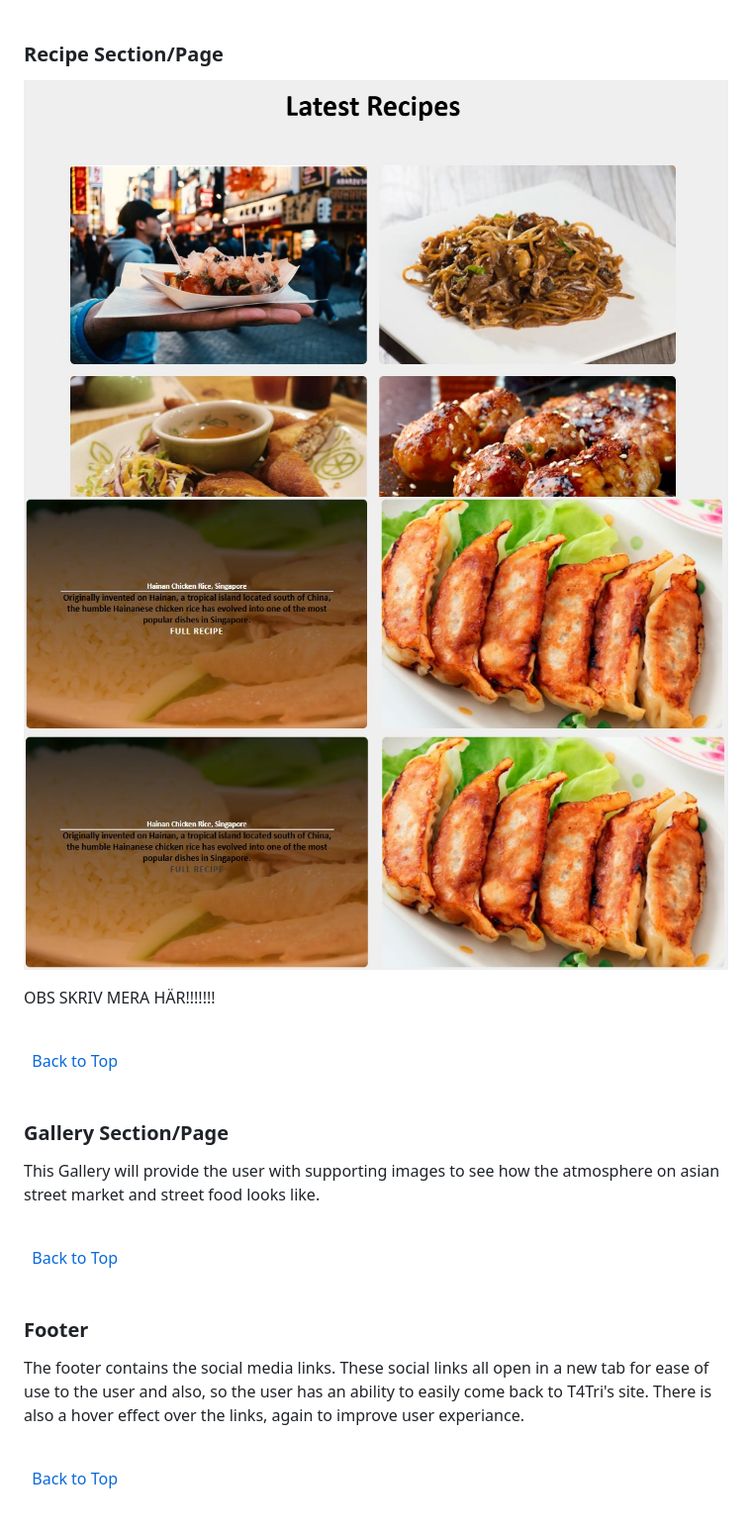
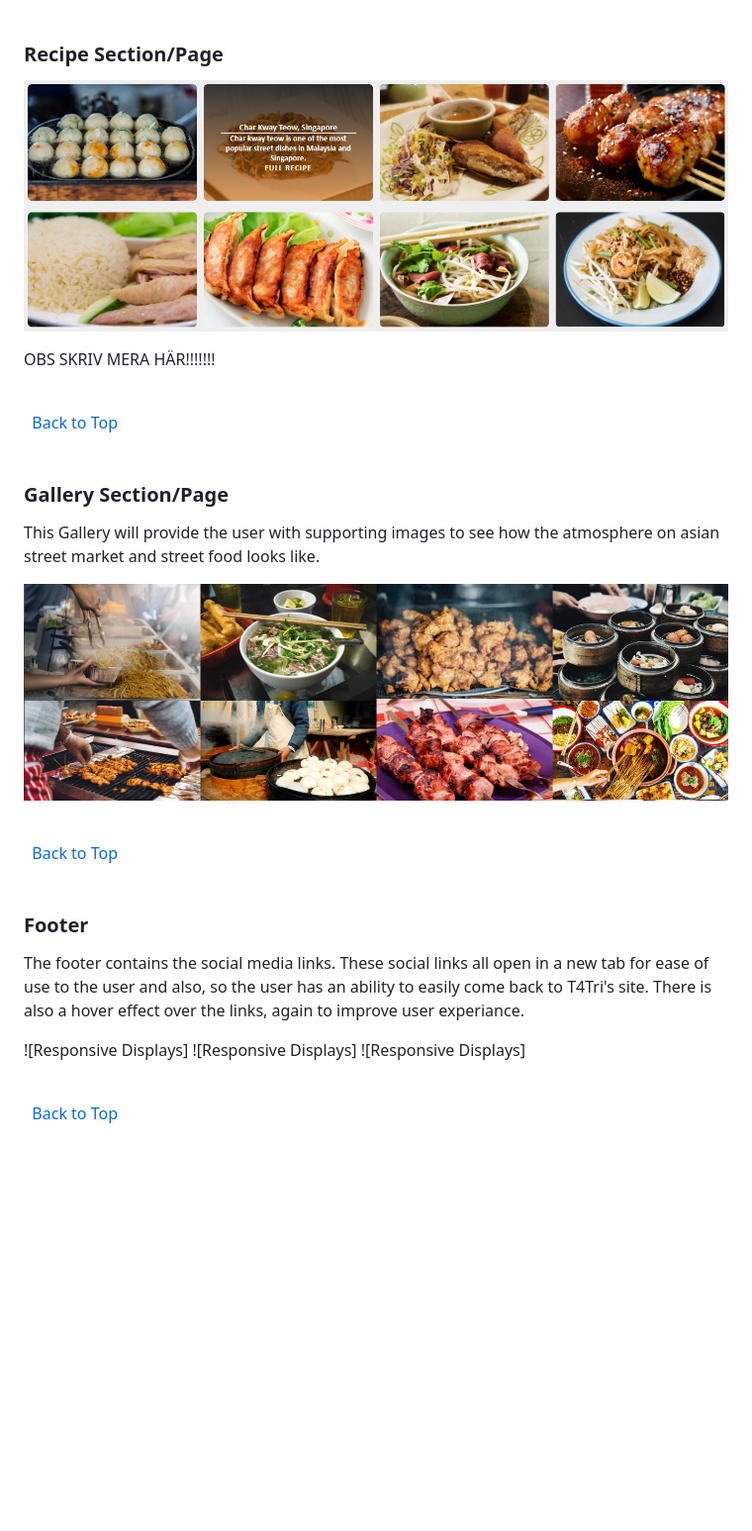
Before and after one commit to KingCrab84/full-template-asianfood, a Markdown page: README.md, the part around the change printed below. Shown: that part at 99% size. Rendered like a GitHub page; blank space fills up the shorter version.

```diff
--- a/README.md
+++ b/README.md
@@ -167,9 +173,7 @@ OBS SKRIV MERA HÄR!!!!!!!
 
 ### Recipe Section/Page
 
-![Responsive Displays](assets/images/readmeimg/latest_recipe.jpg)
-![Responsive Displays](assets/images/readmeimg/latest_recipe_over.jpg)
-![Responsive Displays](assets/images/readmeimg/latest_recipe_over2.jpg)
+![Responsive Displays](assets/images/readmeimg/recipe_over.jpg)
 
 OBS SKRIV MERA HÄR!!!!!!!
 
@@ -183,6 +187,9 @@ OBS SKRIV MERA HÄR!!!!!!!
 
 This Gallery will provide the user with supporting images to see how the atmosphere on asian street market and street food looks like.
 
+![Responsive Displays](assets/images/readmeimg/gallery.jpg)
+
+
 \
 &nbsp;
 [Back to Top](#table-of-contents)
@@ -192,6 +199,10 @@ This Gallery will provide the user with supporting images to see how the atmosph
 ### Footer
 
 The footer contains the social media links. These social links all open in a new tab for ease of use to the user and also, so the user has an ability to easily come back to T4Tri's site. There is also a hover effect over the links, again to improve user experiance.
+
+![Responsive Displays]
+![Responsive Displays]
+![Responsive Displays]
 
 \
 &nbsp;
```
Also changed, not shown: other parts of README.md (+9 -3 lines), assets/images/readmeimg/headline_over.jpg (renamed from assets/images/readmeimg/over.jpg), assets/images/readmeimg/nav over.jpg (added), assets/images/readmeimg/nav.png (added), assets/images/readmeimg/recipe.jpg (deleted).
